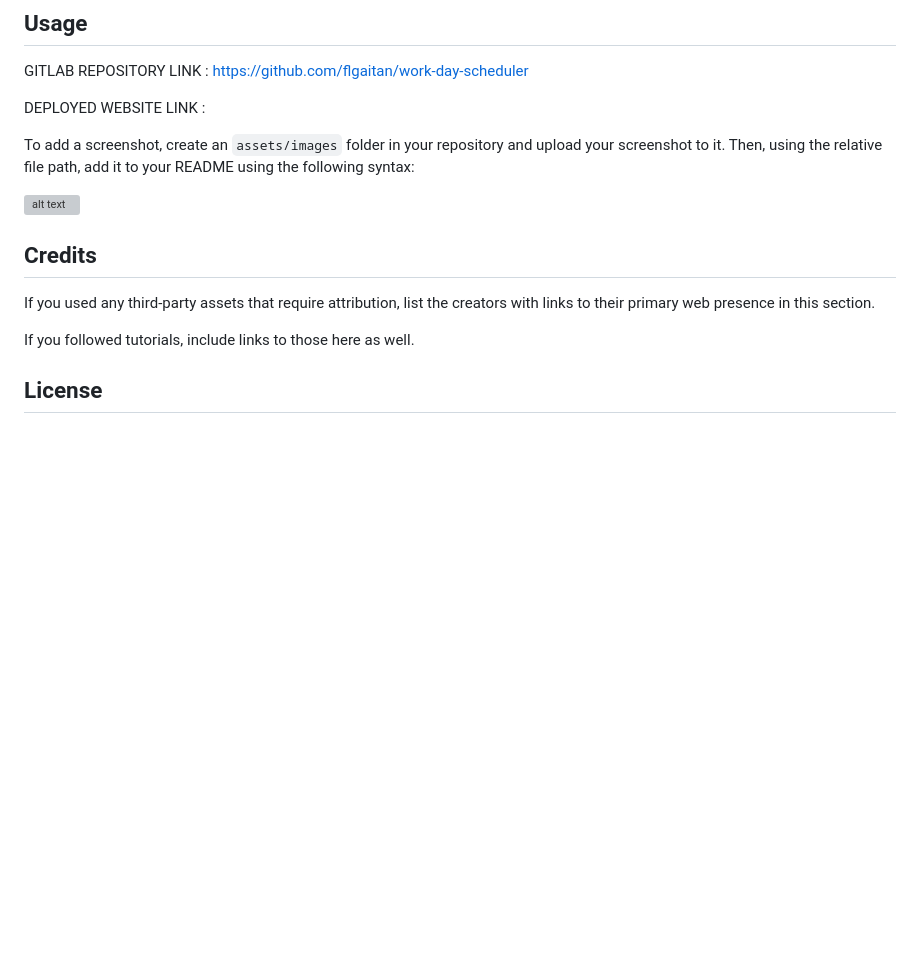
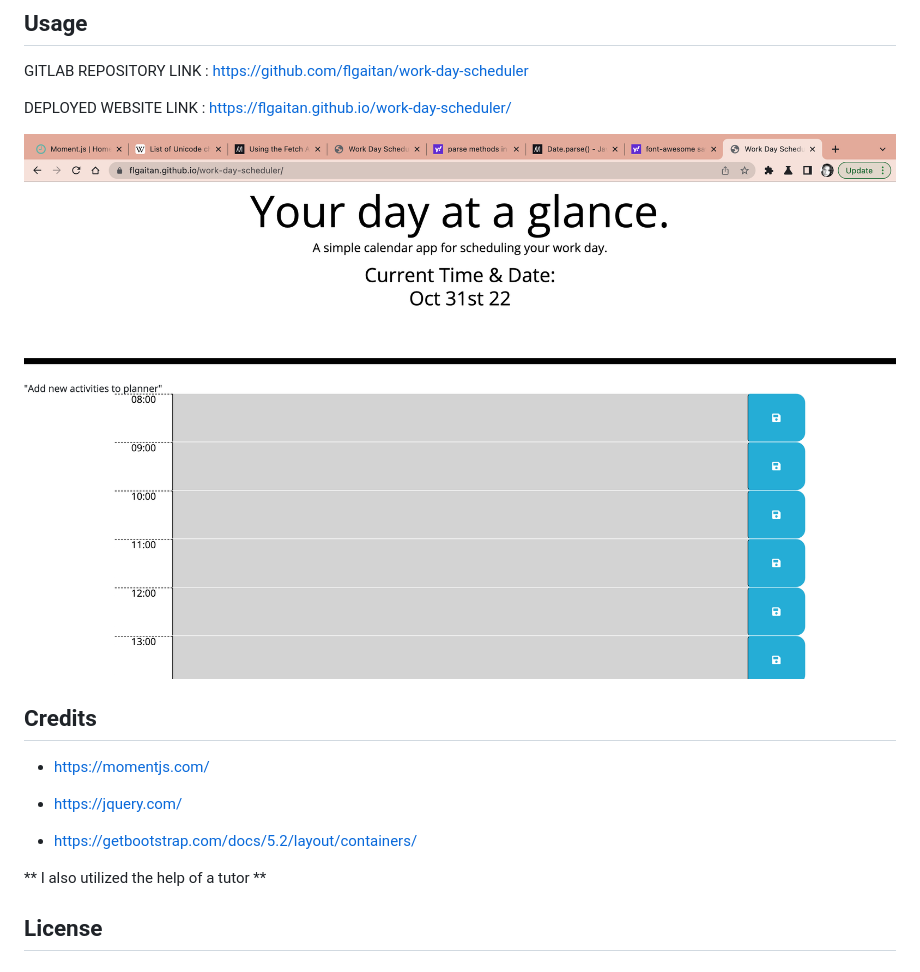
Before and after one commit to flgaitan/work-day-scheduler, a Markdown page: README.md, the part around the change. GitHub-like rendering; pictures changed too: assets/images/Screenshot 2022 challenge5.png (added); blank space fills up the shorter version; grey boxes are pictures that could not be loaded.

Commit message:
screenshot added to readme file and cleaned up some parts of script.js as well

```diff
--- a/README.md
+++ b/README.md
@@ -25,20 +25,21 @@ GITLAB REPOSITORY LINK :
 https://github.com/flgaitan/work-day-scheduler
 
 DEPLOYED WEBSITE LINK :
+https://flgaitan.github.io/work-day-scheduler/
 
 
-
-
-To add a screenshot, create an `assets/images` folder in your repository and upload your screenshot to it. Then, using the relative file path, add it to your README using the following syntax:
-
-![alt text](assets/images/screenshot.png)
+![alt text](./assets/images/Screenshot%202022%20challenge5.png)
 
 ## Credits
 
+- https://momentjs.com/
 
-If you used any third-party assets that require attribution, list the creators with links to their primary web presence in this section.
+- https://jquery.com/
 
-If you followed tutorials, include links to those here as well.
+- https://getbootstrap.com/docs/5.2/layout/containers/
+
+** I also utilized the help of a tutor **
+
 
 ## License
 
```
Also changed, not shown: assets/images/05-third-party-apis-homework-demo.gif (renamed from 02-Challenge/images/05-third-party-apis-homework-demo.gif), 3 other files.
